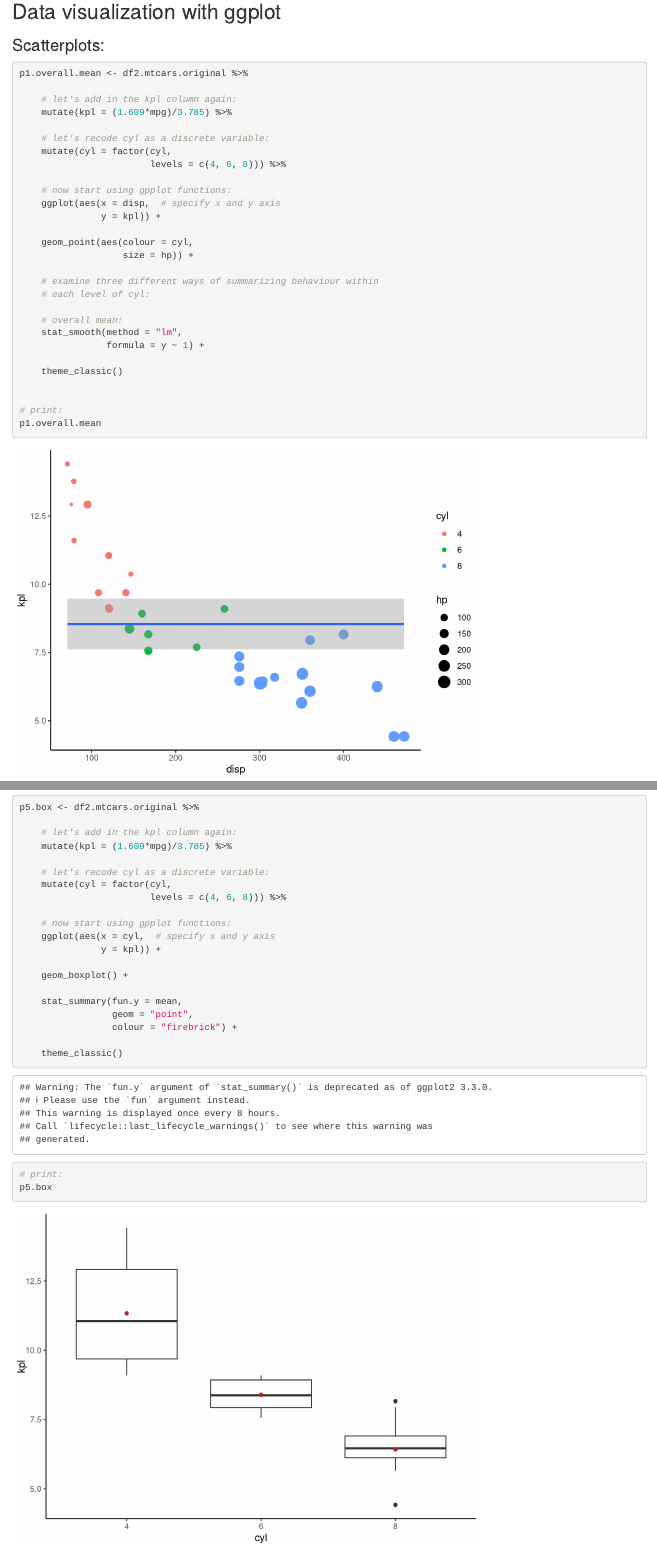
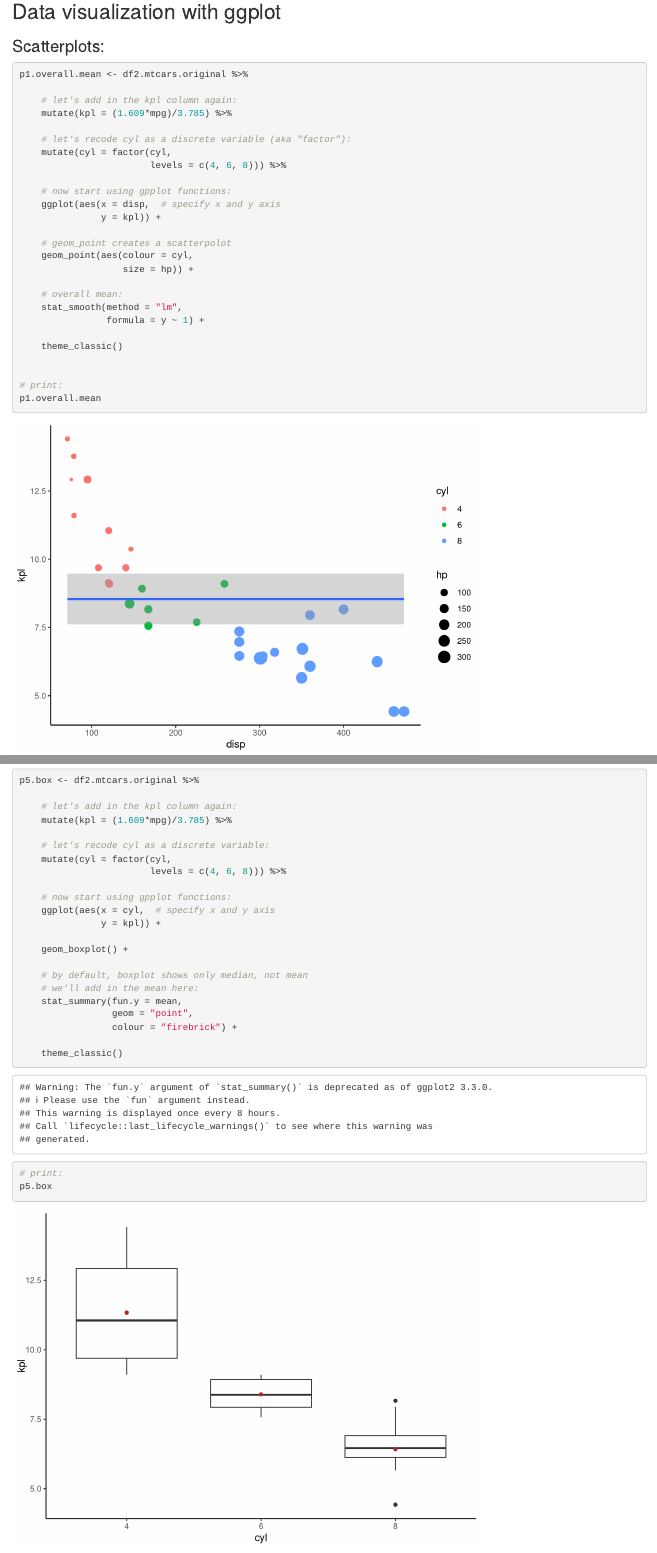
Before and after one commit to nayefahmad/r-for-data-analysis-and-modelling, an R Markdown document (src/01_basic-data-manipulation-and-visualization.Rmd): the page in a window 1100 px wide, from 6240 px down before the commit and from 6320 px down after it, so that both start at the same text, and a second part further down, joined at a grey line. Rendered offline with R 4.5, knitr and Pandoc, with nearby package versions; code that draws random numbers runs with fixed seeds of ours; the gapminder table comes from the copy in Python's plotly package.

Commit message:
notes and comments

````diff
--- a/src/01_basic-data-manipulation-and-visualization.Rmd
+++ b/src/01_basic-data-manipulation-and-visualization.Rmd
@@ -82,6 +82,8 @@ R comes with some built-in datasets. Let's start by taking a look at a few of th
 ### mtcars dataset
 ```{r}
 mtcars %>%
+
+    # don't use the following lines; they're specifically for Rmarkdown files
     kable() %>%
     kable_styling(bootstrap_options = c("striped",
                                         "condensed",
@@ -158,10 +160,12 @@ df1.mtcars.modified <- mtcars %>%
     # "x <- 10" means "save the number 10 with object name x"
     # "%>%" translates as "then". That is, first do x %>% do y
 
+    # select certain COLUMNS
     select(cyl,
            mpg,
            disp) %>%
 
+    # filter out certain ROWS
     filter(mpg <= 30) %>%  # let's say these are outliers
 
     rename(cylinders = cyl,
@@ -237,7 +241,7 @@ p1.overall.mean <- df2.mtcars.original %>%
     # let's add in the kpl column again:
     mutate(kpl = (1.609*mpg)/3.785) %>%
 
-    # let's recode cyl as a discrete variable:
+    # let's recode cyl as a discrete variable (aka "factor"):
     mutate(cyl = factor(cyl,
                         levels = c(4, 6, 8))) %>%
 
@@ -245,11 +249,9 @@ p1.overall.mean <- df2.mtcars.original %>%
     ggplot(aes(x = disp,  # specify x and y axis
                y = kpl)) +
 
+    # geom_point creates a scatterpolot
     geom_point(aes(colour = cyl,
                    size = hp)) +
-
-    # examine three different ways of summarizing behaviour within
-    # each level of cyl:
 
     # overall mean:
     stat_smooth(method = "lm",
@@ -379,6 +381,8 @@ p5.box <- df2.mtcars.original %>%
 
     geom_boxplot() +
 
+    # by default, boxplot shows only median, not mean
+    # we'll add in the mean here:
     stat_summary(fun.y = mean,
                  geom = "point",
                  colour = "firebrick") +
````
